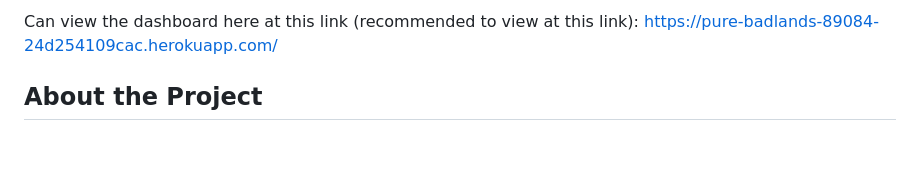
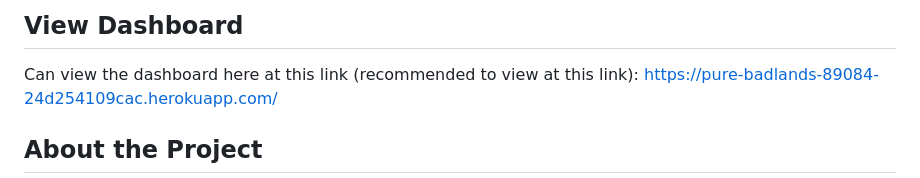
Before and after one commit to ebarriosc1/Dashboard, a Markdown page: README.md, the part around the change. Rendered like a GitHub page; blank space fills up the shorter version.

```diff
--- a/README.md
+++ b/README.md
@@ -1,4 +1,5 @@
 <!-- VIEW THE DASHBOARD -->
+## View Dashboard
 Can view the dashboard here at this link (recommended to view at this link): https://pure-badlands-89084-24d254109cac.herokuapp.com/
 
 <!--ABOUT THE PROJECT -->
```
